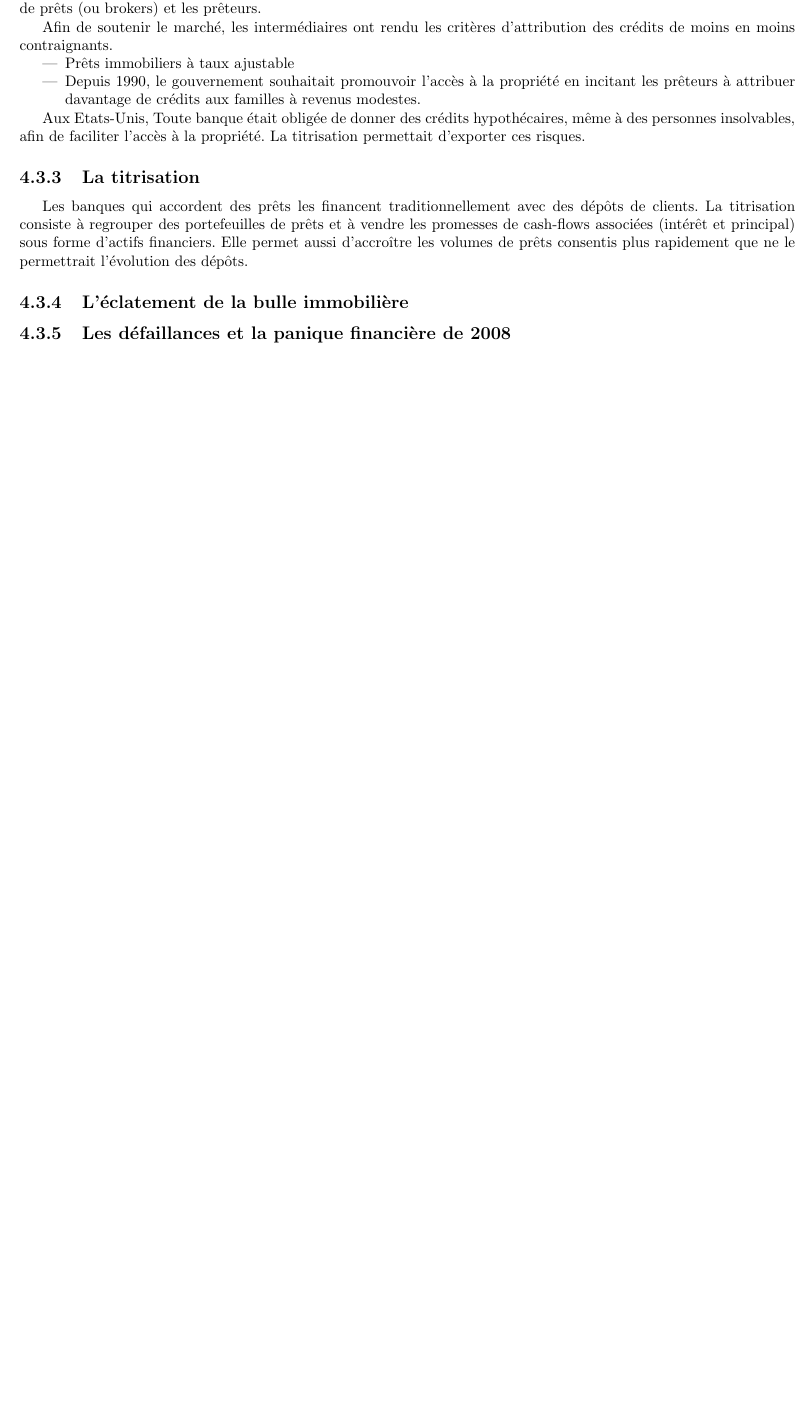
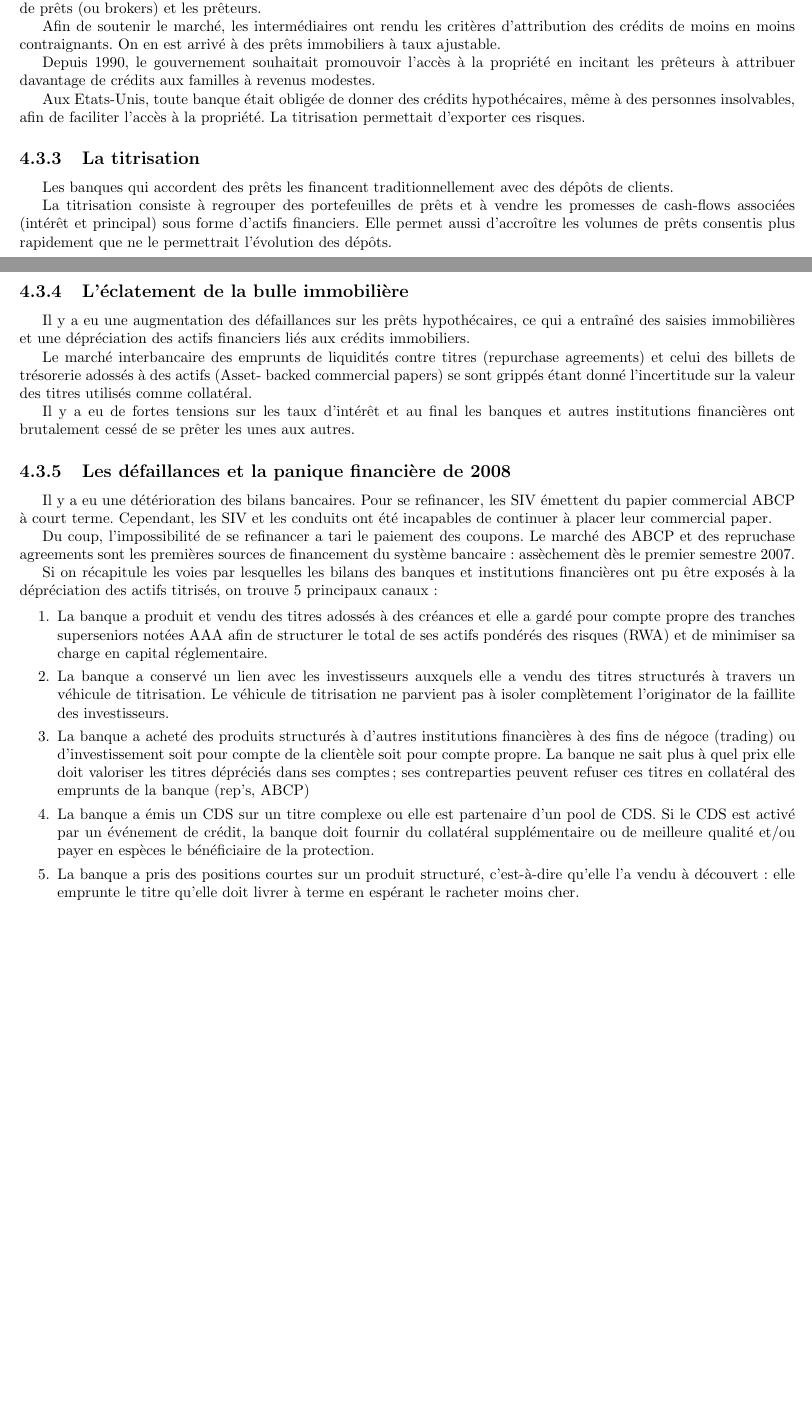
Before and after one commit to jipe47/EMF-synthese, a LaTeX document (main.tex, which reads 3-crise-financiere.tex): part of page 17 of 30 before the commit and two parts of pages 18 and 19 of 32 after it, the two joined at a grey line, cut so that both start at the same text, the shorter picture padded with empty space. Compiled offline with pdfLaTeX.

Commit message:
Chapitre 4

```diff
--- a/3-crise-financiere.tex
+++ b/3-crise-financiere.tex
@@ -158,23 +156,46 @@ longue durée des prêts, de la dépense d'investissement et de l'activité éco
 
 	Cette double augmentation, crédits attribués et prix des maisons, était très intéressante à la fois pour les vendeurs de prêts (ou brokers) et les prêteurs.
 
-Afin de soutenir le marché, les intermédiaires ont rendu les critères
-d'attribution des crédits de moins en moins contraignants.
-\begin{itemize}
-	\item Prêts immobiliers à taux ajustable
-	\item Depuis 1990, le gouvernement souhaitait promouvoir l'accès à la propriété en incitant les prêteurs à attribuer davantage de crédits aux familles à revenus modestes.
-\end{itemize}
+	Afin de soutenir le marché, les intermédiaires ont rendu les critères
+d'attribution des crédits de moins en moins contraignants. On en est arrivé à des prêts immobiliers à taux ajustable.
 
-Aux Etats-Unis, Toute banque était obligée de donner des crédits hypothécaires, même à des personnes insolvables, afin de faciliter l'accès à la propriété. La titrisation permettait d'exporter ces risques.
+	Depuis 1990, le gouvernement souhaitait promouvoir l'accès à la propriété en incitant les prêteurs à attribuer davantage de crédits aux familles à revenus modestes.
+
+	Aux Etats-Unis, toute banque était obligée de donner des crédits hypothécaires, même à des personnes insolvables, afin de faciliter l'accès à la propriété. La titrisation permettait d'exporter ces risques.
 
 	\subsection{La titrisation}
 
 	Les banques qui accordent des prêts les financent
 traditionnellement avec des dépôts de clients.
+
 	La titrisation consiste à regrouper des portefeuilles de prêts et à vendre les promesses de cash-flows associées (intérêt et principal) sous forme d'actifs financiers. Elle permet aussi d'accroître les volumes de prêts consentis plus rapidement que ne le permettrait l'évolution des dépôts.
 
 	\subsection{L'éclatement de la bulle immobilière}
 
+	Il y a eu une augmentation des défaillances sur les prêts hypothécaires, ce qui a entraîné des saisies immobilières et une dépréciation des actifs financiers liés aux crédits immobiliers.
+
+	Le marché interbancaire des emprunts de liquidités contre titres
+(repurchase agreements) et celui des billets de trésorerie adossés à des actifs (Asset- backed commercial papers) se sont grippés étant donné l'incertitude sur la valeur des titres utilisés comme collatéral.
+
+	Il y a eu de fortes tensions sur les taux d'intérêt et au final les banques et autres institutions financières ont brutalement cessé de se
+prêter les unes aux autres.
+
+	\subsection{Les défaillances et la panique financière de 2008}
+
+	Il y a eu une détérioration des bilans bancaires. Pour se refinancer, les SIV émettent du papier commercial ABCP à court
+terme. Cependant, les SIV et les conduits ont été incapables de continuer à placer leur commercial paper.
+
+	Du coup, l'impossibilité de se refinancer a tari le paiement des coupons. Le marché des ABCP et des repruchase agreements sont les premières sources de financement du système bancaire : assèchement dès le premier semestre 2007.
 
 
-	\subsection{Les défaillances et la panique financière de 2008}
+	Si on récapitule les voies par lesquelles les bilans des banques et
+institutions financières ont pu être exposés à la dépréciation des actifs titrisés, on trouve 5 principaux canaux :
+
+	\begin{enumerate}
+		\item La banque a produit et vendu des titres adossés à des créances et elle a gardé pour compte propre des tranches superseniors notées AAA afin de structurer le total de ses actifs pondérés des risques (RWA) et de minimiser sa charge en capital réglementaire.
+		\item La banque a conservé un lien avec les investisseurs auxquels elle a vendu des titres structurés à travers un véhicule de titrisation. Le véhicule de titrisation ne parvient pas à isoler complètement l'originator de la faillite des investisseurs.
+		\item La banque a acheté des produits structurés à d’autres institutions
+financières à des fins de négoce (trading) ou d’investissement soit pour compte de la clientèle soit pour compte propre. La banque ne sait plus à quel prix elle doit valoriser les titres dépréciés dans ses comptes; ses contreparties peuvent refuser ces titres en collatéral des emprunts de la banque (rep's, ABCP)
+		\item La banque a émis un CDS sur un titre complexe ou elle est partenaire d'un pool de CDS. Si le CDS est activé par un événement de crédit, la banque doit fournir du collatéral supplémentaire ou de meilleure qualité et/ou payer en espèces le bénéficiaire de la protection.
+		\item La banque a pris des positions courtes sur un produit structuré, c'est-à-dire qu'elle l'a vendu à découvert: elle emprunte le titre qu'elle doit livrer à terme en espérant le racheter moins cher.
+	\end{enumerate}
```
Also changed, not shown: images/schema_crise.png (added), main.pdf, 3-crise-financiere.tex (38 more changed lines), 1 other file.
